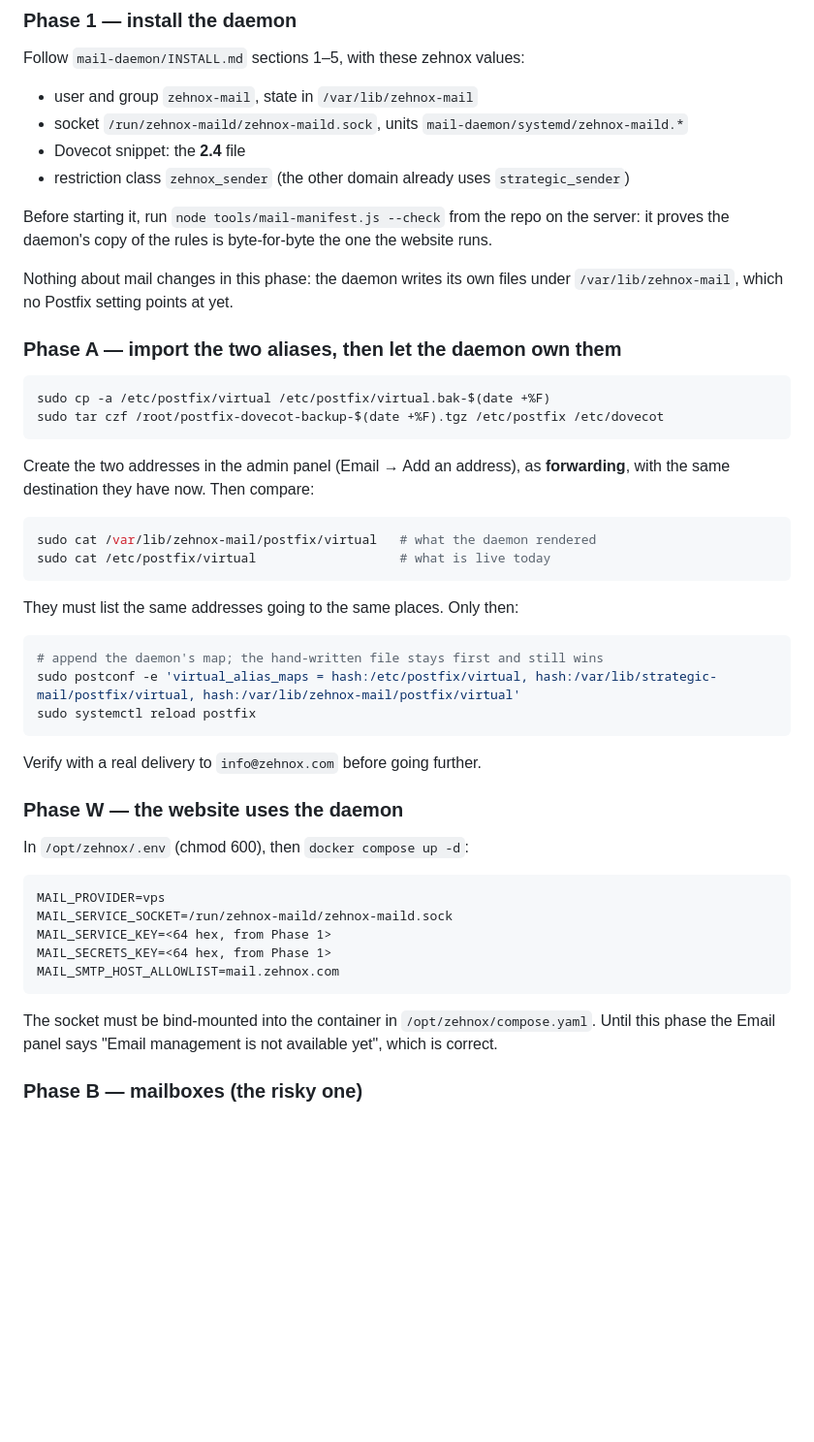
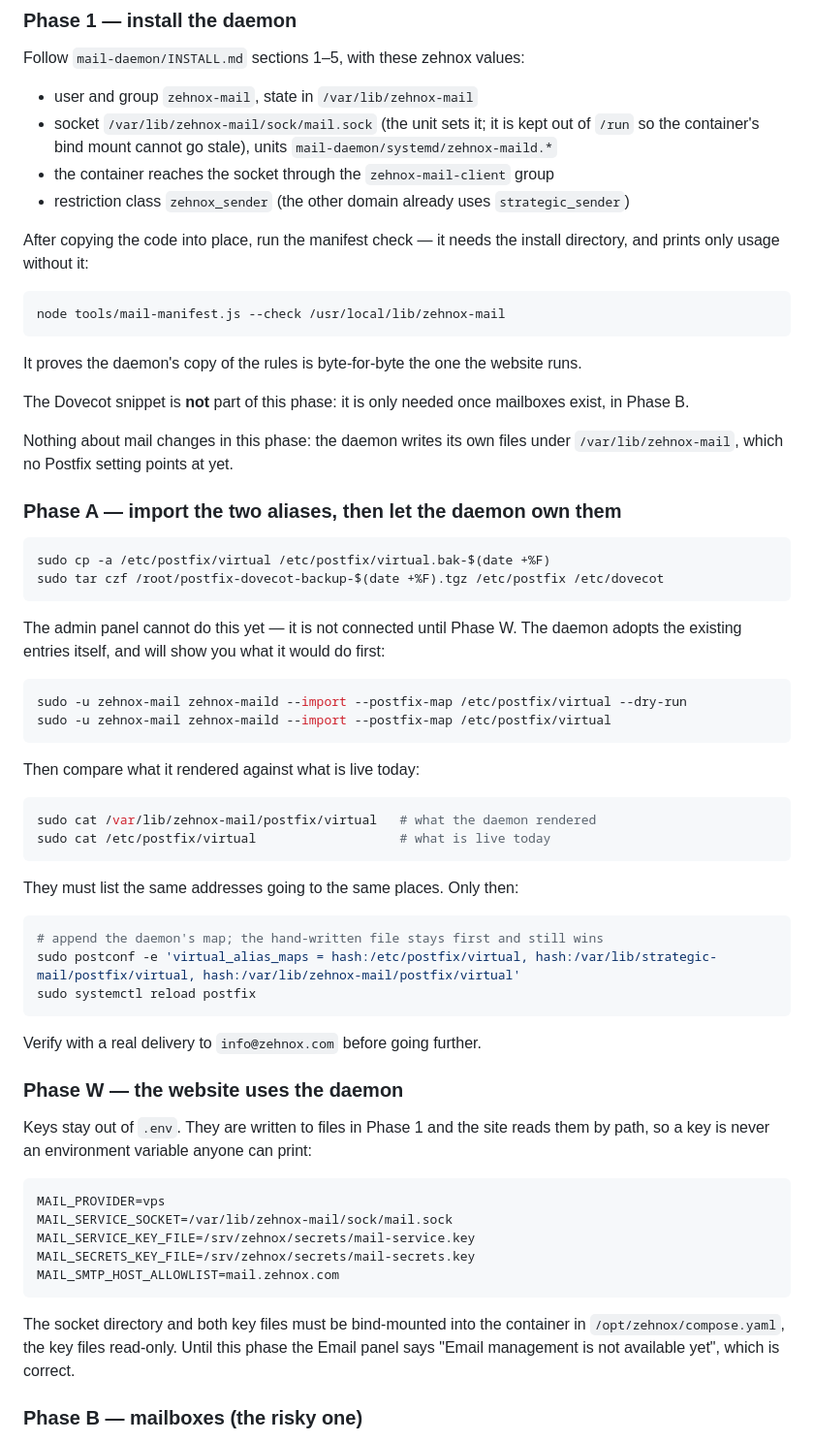
Before and after one commit to jawad-hamza/zehnox, a Markdown page: docs/mail/VPS_INSTALL.md, the part around the change. Shown at 97% size. Rendered like a GitHub page; blank space fills up the shorter version.

Commit message:
Correct the install docs against the real server
Running the install on the VPS found four mistakes in what I wrote, all confirmed against
the code here:

- INSTALL.md generated keys through /root/sbhm/, a directory from the project this was
  ported from. It does not exist on this server, so the step failed on its first line.
  It uses a private mktemp dir now.
- the socket is /var/lib/zehnox-mail/sock/mail.sock, set by the unit and deliberately kept
  out of /run so the container's bind mount cannot go stale. The plan said /run.
- keys do not belong in .env. They are files, read through MAIL_SERVICE_KEY_FILE and
  MAIL_SECRETS_KEY_FILE, so a key is never an environment variable anyone can print.
- the manifest check needs the install directory as an argument; without it the tool only
  prints its usage.
- Phase A had the addresses being created in the admin panel, which is not connected until
  Phase W. The daemon imports them itself from the existing Postfix map, with a dry run
  first.
- the Dovecot snippet belongs to Phase B, not Phase 1.

Co-Authored-By: Claude Opus 5 (1M context) <noreply@anthropic.com>
Claude-Session: https://claude.ai/code/session_01GPFzN6HvfRDVBRbz4cuRvc

````diff
--- a/docs/mail/VPS_INSTALL.md
+++ b/docs/mail/VPS_INSTALL.md
@@ -55,12 +55,22 @@ Stop after any phase. Each one is useful on its own.
 Follow `mail-daemon/INSTALL.md` sections 1–5, with these zehnox values:
 
 - user and group `zehnox-mail`, state in `/var/lib/zehnox-mail`
-- socket `/run/zehnox-maild/zehnox-maild.sock`, units `mail-daemon/systemd/zehnox-maild.*`
-- Dovecot snippet: the **2.4** file
+- socket `/var/lib/zehnox-mail/sock/mail.sock` (the unit sets it; it is kept out of `/run`
+  so the container's bind mount cannot go stale), units `mail-daemon/systemd/zehnox-maild.*`
+- the container reaches the socket through the `zehnox-mail-client` group
 - restriction class `zehnox_sender` (the other domain already uses `strategic_sender`)
 
-Before starting it, run `node tools/mail-manifest.js --check` from the repo on the server:
-it proves the daemon's copy of the rules is byte-for-byte the one the website runs.
+After copying the code into place, run the manifest check — it needs the install directory,
+and prints only usage without it:
+
+```sh
+node tools/mail-manifest.js --check /usr/local/lib/zehnox-mail
+```
+
+It proves the daemon's copy of the rules is byte-for-byte the one the website runs.
+
+The Dovecot snippet is **not** part of this phase: it is only needed once mailboxes exist,
+in Phase B.
 
 Nothing about mail changes in this phase: the daemon writes its own files under
 `/var/lib/zehnox-mail`, which no Postfix setting points at yet.
@@ -72,37 +82,44 @@ sudo cp -a /etc/postfix/virtual /etc/postfix/virtual.bak-$(date +%F)
 sudo tar czf /root/postfix-dovecot-backup-$(date +%F).tgz /etc/postfix /etc/dovecot
 ```
 
-Create the two addresses in the admin panel (Email → Add an address), as **forwarding**,
-with the same destination they have now. Then compare:
+The admin panel cannot do this yet — it is not connected until Phase W. The daemon adopts
+the existing entries itself, and will show you what it would do first:
 
-```bash
+```sh
+sudo -u zehnox-mail zehnox-maild --import --postfix-map /etc/postfix/virtual --dry-run
+sudo -u zehnox-mail zehnox-maild --import --postfix-map /etc/postfix/virtual
+```
+
+Then compare what it rendered against what is live today:
+
+```sh
 sudo cat /var/lib/zehnox-mail/postfix/virtual   # what the daemon rendered
 sudo cat /etc/postfix/virtual                   # what is live today
 ```
 
 They must list the same addresses going to the same places. Only then:
 
-```bash
+```sh
 # append the daemon's map; the hand-written file stays first and still wins
 sudo postconf -e 'virtual_alias_maps = hash:/etc/postfix/virtual, hash:/var/lib/strategic-mail/postfix/virtual, hash:/var/lib/zehnox-mail/postfix/virtual'
 sudo systemctl reload postfix
 ```
-
 Verify with a real delivery to `info@zehnox.com` before going further.
 
 ### Phase W — the website uses the daemon
 
-In `/opt/zehnox/.env` (chmod 600), then `docker compose up -d`:
+Keys stay out of `.env`. They are written to files in Phase 1 and the site reads them by
+path, so a key is never an environment variable anyone can print:
 
 ```
 MAIL_PROVIDER=vps
-MAIL_SERVICE_SOCKET=/run/zehnox-maild/zehnox-maild.sock
-MAIL_SERVICE_KEY=<64 hex, from Phase 1>
-MAIL_SECRETS_KEY=<64 hex, from Phase 1>
+MAIL_SERVICE_SOCKET=/var/lib/zehnox-mail/sock/mail.sock
+MAIL_SERVICE_KEY_FILE=/srv/zehnox/secrets/mail-service.key
+MAIL_SECRETS_KEY_FILE=/srv/zehnox/secrets/mail-secrets.key
 MAIL_SMTP_HOST_ALLOWLIST=mail.zehnox.com
 ```
-
-The socket must be bind-mounted into the container in `/opt/zehnox/compose.yaml`. Until
+The socket directory and both key files must be bind-mounted into the container in
+`/opt/zehnox/compose.yaml`, the key files read-only. Until
 this phase the Email panel says "Email management is not available yet", which is correct.
 
 ### Phase B — mailboxes (the risky one)
````
Also changed, not shown: mail-daemon/INSTALL.md (+5 -4 lines).
